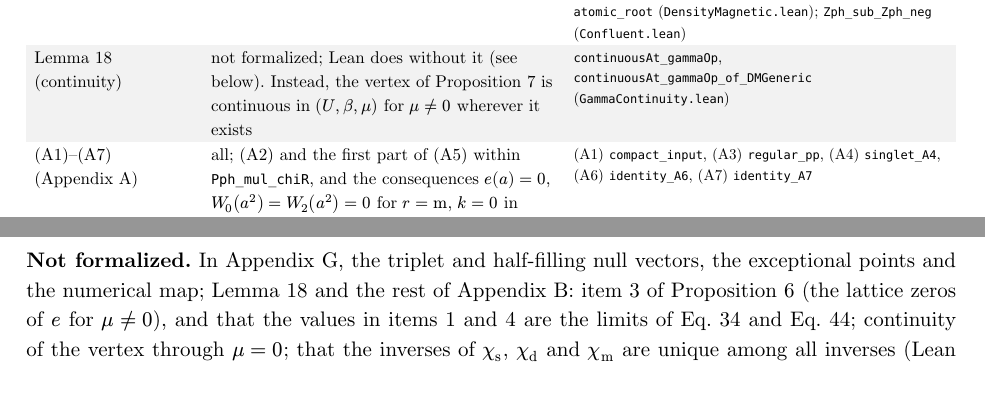
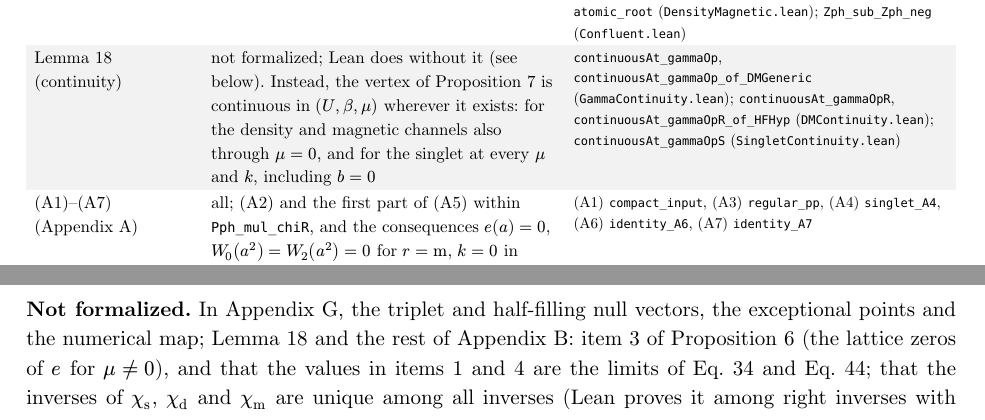
Before and after one commit to tuwien-cms/HubbardAtoms.jl, a Typst document (derivation/doped-gamma-derivation.typ): two parts of pages 28 and 29 of 46 before the commit and two parts of pages 28 and 29 of 47 after it, joined at a grey line, cut so that both start at the same text, the shorter picture padded with empty space. The pictures show the PDF file derivation/doped-gamma-derivation.pdf that the author committed with the source.

Commit message:
docs(note): the vertex is continuous through half filling and for the singlet (#89, #90) (#91)

```diff
--- a/derivation/doped-gamma-derivation.typ
+++ b/derivation/doped-gamma-derivation.typ
@@ -856,7 +856,7 @@ The inverses constructed in the proofs need no trust: Lean proves that they are
     ..lean-row([@prop-ph (structure)], [as stated, for $mu != 0$ and at $mu = 0$, where $C = h cal(M)$], [`Pph_mul_chiR` (`PHInput.lean`); `Pph_mul_chiR_hf` (`HalfFilling.lean`)]),
     ..lean-row([@lem-U (rank-two sums)], [as stated, with the residues at the zeros of $P$ written out], [`hasSum_rank_two`, `Rhat` (`PHSums.lean`)]),
     ..lean-row([Proof of @thm-ph], [Steps 1–4 with @eq-defect-dd; of Step 5 the two-sidedness, @eq-branch and the atomic pair], [`DMGeneric.hasSum_step1`, `DMGeneric.hasSum_step2`, `DMGeneric.hasSum_step3`, `step4_identity`, `DMGeneric.DD_eq`, `chiR_symm`, `DMGeneric.invR_symm`, `atomic_root` (`DensityMagnetic.lean`); `Zph_sub_Zph_neg` (`Confluent.lean`)]),
-    ..lean-row([@lem-cont (continuity)], [not formalized; Lean does without it (see below). Instead, the vertex of @prop-box is continuous in $(U, beta, mu)$ for $mu != 0$ wherever it exists], [`continuousAt_gammaOp`, `continuousAt_gammaOp_of_DMGeneric` (`GammaContinuity.lean`)]),
+    ..lean-row([@lem-cont (continuity)], [not formalized; Lean does without it (see below). Instead, the vertex of @prop-box is continuous in $(U, beta, mu)$ wherever it exists: for the density and magnetic channels also through $mu = 0$, and for the singlet at every $mu$ and $k$, including $b = 0$], [`continuousAt_gammaOp`, `continuousAt_gammaOp_of_DMGeneric` (`GammaContinuity.lean`); `continuousAt_gammaOpR`, `continuousAt_gammaOpR_of_HFHyp` (`DMContinuity.lean`); `continuousAt_gammaOpS` (`SingletContinuity.lean`)]),
     ..lean-row([(A1)–(A7) (@app-identities)], [all; (A2) and the first part of (A5) within `Pph_mul_chiR`, and the consequences $e(a) = 0$, $W_0 (a^2) = W_2 (a^2) = 0$ for $r = "m"$, $k = 0$ in `atomic_root`], [(A1) `compact_input`, (A3) `regular_pp`, (A4) `singlet_A4`, (A6) `identity_A6`, (A7) `identity_A7`]),
     ..lean-row([@app-div, null vectors], [density and magnetic for $mu != 0$: $bold(g)$ is a null vector at $Phi_k = K_"e" = 0$; if the roots of $Phi_k$ are simple, every bounded eigenvector of $chi_r$ is a finite combination of such $bold(g)$, so the null vectors do span the kernel, and $Gamma_r$ diverges iff $Phi_k (s) = K_"e" (s) = 0$ for some root $s$. Singlet: $bold(g)$ is a null vector at $K_"s" = 0$, and $Gamma_"s"$ diverges iff $K_"s" = 0$ (for $t_n + A_"s" != 0$, $cal(P)(-A_"s") != 0$); on the plateau edge $b = plus.minus 2 a$, $U > 0$, it is finite. Triplet and half filling: not formalized], [`hasSum_chiR_mul_g_of_Phi` (`SpectralLink.lean`); `eq_sum_gs_of_eigen'`, `not_isUnit_onePlusK_iff` (`DivergenceCriterion.lean`); `hasSum_chiS_kappa`, `isUnit_onePlusKS_iff_Ks`, `isUnit_onePlusKS_of_edge` (`SingletNull.lean`)]),
     ..lean-row([@app-div, static transfer], [@eq-div-alpha, @eq-div-Phi, @eq-div-T and the selection $K_"e" = 0$ of @eq-div-ph, for every $k$; at complex roots $K_"e" != 0$ for $U > 0$, and $Phi_0 != 0$ for $U < 0$. For $U > 0$ and $mu != 0$: no magnetic divergence; at a density divergence $s = -y^2$ with $pi < beta y$, $y^2 < 3 a^2$, $|rho| < e^(-beta U slash 2) slash sqrt(3)$ and $cal(F)(cosh beta mu, e^(pi slash sqrt(3))) > 0$, which is the bound $|beta mu| < 0.57888$ (proved in Lean only as $cosh beta mu < 47 slash 40$); $K_"s" = 0$ only for $|mu| < U slash 2$, and @eq-div-s as $beta eta slash 2 + arctan(eta slash a) in pi bb(Z)_(> 0)$. At $omega != 0$ and $mu != 0$, neither $Gamma_"s"$ nor $Gamma_"t"$ diverges. The magnetic and density statements assume simple roots of $Phi_0$. Not formalized: the exceptional points and the numerical map], [`αe_eq`, `αo_eq` (`DivergenceAlgebra.lean`); `Tg_eq` (`SpectralLink.lean`); `Ke_ne_zero_of_Phi` (`ComplexZeros.lean`); `Phik_ne_zero_of_densF_neg` (`StaticDensityComplex.lean`); `isUnit_onePlusK_mag` (`StaticMagnetic.lean`); `zero_mode_dens`, `rho_sq_lt_of_zero_mode`, `densF_pos_of_zero_mode` (`StaticDensity.lean`); `abs_mu_lt_of_Ks_eq_zero`, `Ks_static_eq_zero_iff` (`StaticSinglet.lean`); `Ks_ne_zero_of_k_ne`, `triplet_ne_zero_of_k_ne` (`StaticPairing.lean`)]),
@@ -870,7 +870,7 @@ The inverses constructed in the proofs need no trust: Lean proves that they are
 
 *Beyond this note.* Lean also proves statements that this note does not make: the Ward identities $sum_m chi_r (n, m) = -beta G_3 (n)$ and the divided-difference form of the off-diagonal entries of $chi_r$ in every sector (`WardIdentities.lean`, `DividedDifferences.lean`, `FieldDividedDifferences.lean`), so that $chi_r$ is fixed by $G$ (`ChiFromG.lean`); the same form for the vertices, $(z_n^2 - z_m^2) Gamma_r (n, m) = W_r (z_n) - W_r (z_m)$ for one function $W_r$ (`VertexDividedDifferences.lean`, `FieldLDividedDifferences.lean`); and the spectral identity $chi_r bold(g) = ell(s) bold(g) + dots$ for $g_n = 1 slash (z_n^2 - s)$ and its singlet analog, which gives the eigenvectors of $chi_r$ (`SpectralIdentity.lean`, `Converse*.lean`).
 
-*Not formalized.* In @app-div, the triplet and half-filling null vectors, the exceptional points and the numerical map; @lem-cont and the rest of @app-details: item 3 of @prop-special (the lattice zeros of $e$ for $mu != 0$), and that the values in items 1 and 4 are the limits of @eq-Gamma-s and @eq-Gamma-hf; continuity of the vertex through $mu = 0$; that the inverses of $chi_"s"$, $chi_"d"$ and $chi_"m"$ are unique among all inverses (Lean proves it among right inverses with columns in the class of @prop-box; for $chi_"t"$ in general, and for $U = 0$ in all channels); and floating-point evaluation.
+*Not formalized.* In @app-div, the triplet and half-filling null vectors, the exceptional points and the numerical map; @lem-cont and the rest of @app-details: item 3 of @prop-special (the lattice zeros of $e$ for $mu != 0$), and that the values in items 1 and 4 are the limits of @eq-Gamma-s and @eq-Gamma-hf; that the inverses of $chi_"s"$, $chi_"d"$ and $chi_"m"$ are unique among all inverses (Lean proves it among right inverses with columns in the class of @prop-box; for $chi_"t"$ in general, and for $U = 0$ in all channels); and floating-point evaluation.
 
 #pagebreak(weak: true)
 = The vertices written out <app-explicit>
```
Also changed, not shown: derivation/doped-gamma-derivation.pdf.
